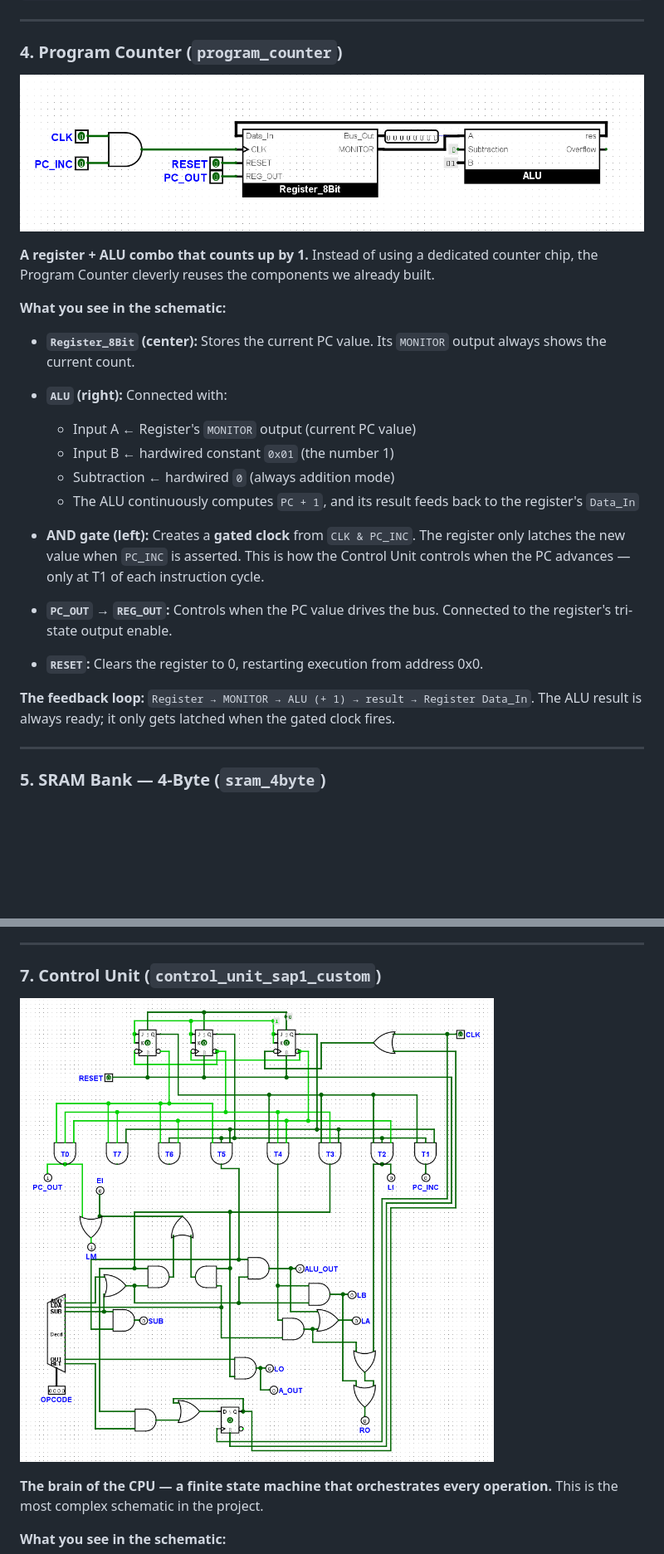
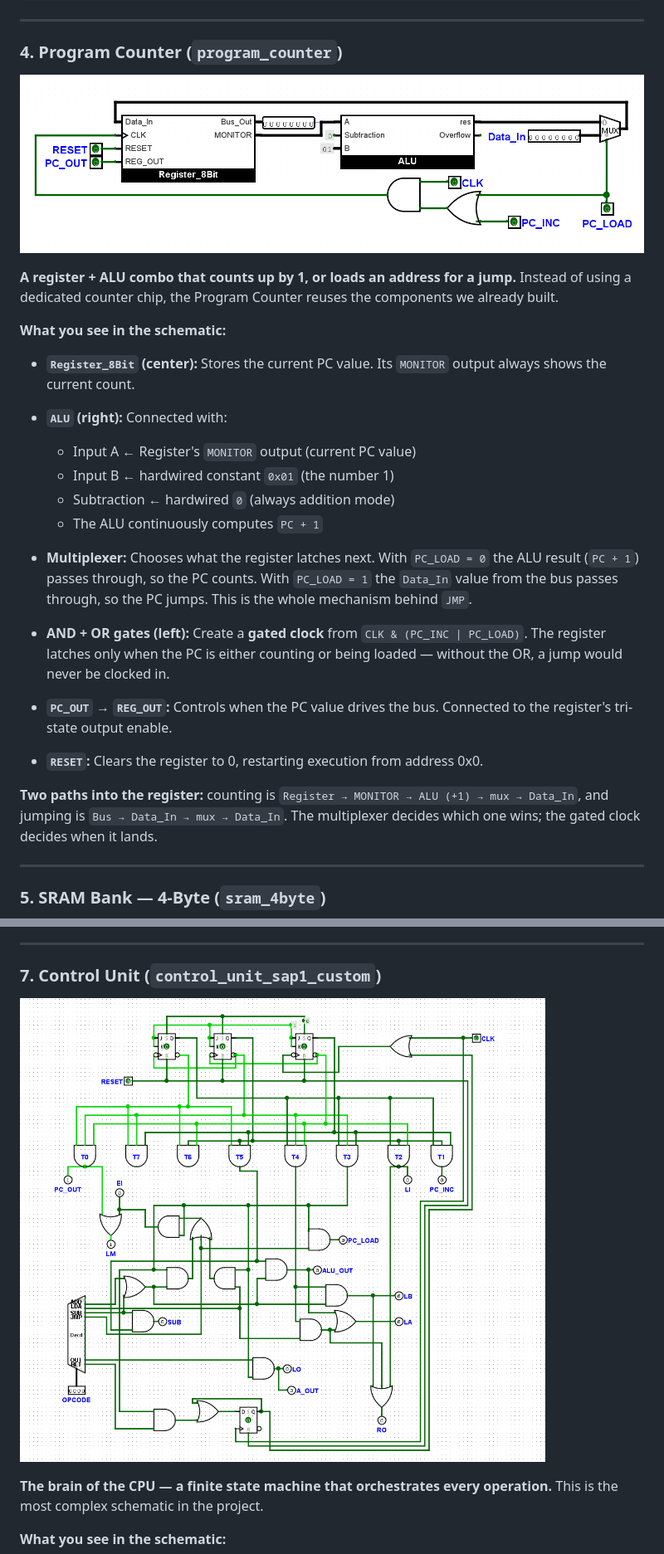
Before and after one commit to frkn-mt-tpkr/Custom-8Bit-CPU, a Markdown page: README.md, 2 parts joined by grey strips. Shown at 83% size. Rendered like a GitHub page; pictures changed too: docs/logisim_schematics/Control_Unit.png, docs/logisim_schematics/Program_Counter.png; blank space fills up the shorter version.

```diff
--- a/README.md
+++ b/README.md
@@ -826,7 +846,7 @@ Subtraction = 1 (SUB):   Result = A + (~B) + 1 = A - B  (two's complement)
 
 ![Program Counter Schematic](docs/logisim_schematics/Program_Counter.png)
 
-**A register + ALU combo that counts up by 1.** Instead of using a dedicated counter chip, the Program Counter cleverly reuses the components we already built.
+**A register + ALU combo that counts up by 1, or loads an address for a jump.** Instead of using a dedicated counter chip, the Program Counter reuses the components we already built.
 
 **What you see in the schematic:**
 
@@ -836,15 +856,17 @@ Subtraction = 1 (SUB):   Result = A + (~B) + 1 = A - B  (two's complement)
   - Input A ← Register's `MONITOR` output (current PC value)
   - Input B ← hardwired constant `0x01` (the number 1)
   - Subtraction ← hardwired `0` (always addition mode)
-  - The ALU continuously computes `PC + 1`, and its result feeds back to the register's `Data_In`
+  - The ALU continuously computes `PC + 1`
 
-- **AND gate (left):** Creates a **gated clock** from `CLK & PC_INC`. The register only latches the new value when `PC_INC` is asserted. This is how the Control Unit controls when the PC advances — only at T1 of each instruction cycle.
+- **Multiplexer:** Chooses what the register latches next. With `PC_LOAD = 0` the ALU result (`PC + 1`) passes through, so the PC counts. With `PC_LOAD = 1` the `Data_In` value from the bus passes through, so the PC jumps. This is the whole mechanism behind `JMP`.
+
+- **AND + OR gates (left):** Create a **gated clock** from `CLK & (PC_INC | PC_LOAD)`. The register latches only when the PC is either counting or being loaded — without the OR, a jump would never be clocked in.
 
 - **`PC_OUT` → `REG_OUT`:** Controls when the PC value drives the bus. Connected to the register's tri-state output enable.
 
 - **`RESET`:** Clears the register to 0, restarting execution from address 0x0.
 
-**The feedback loop:** `Register → MONITOR → ALU (+ 1) → result → Register Data_In`. The ALU result is always ready; it only gets latched when the gated clock fires.
+**Two paths into the register:** counting is `Register → MONITOR → ALU (+1) → mux → Data_In`, and jumping is `Bus → Data_In → mux → Data_In`. The multiplexer decides which one wins; the gated clock decides when it lands.
 
 ---
 
```
Also changed, not shown: other parts of README.md (+24 -4 lines), REPORT.md (+26 -8 lines), docs/logisim_schematics/CPU_Top_Module.png, 8 other files.
